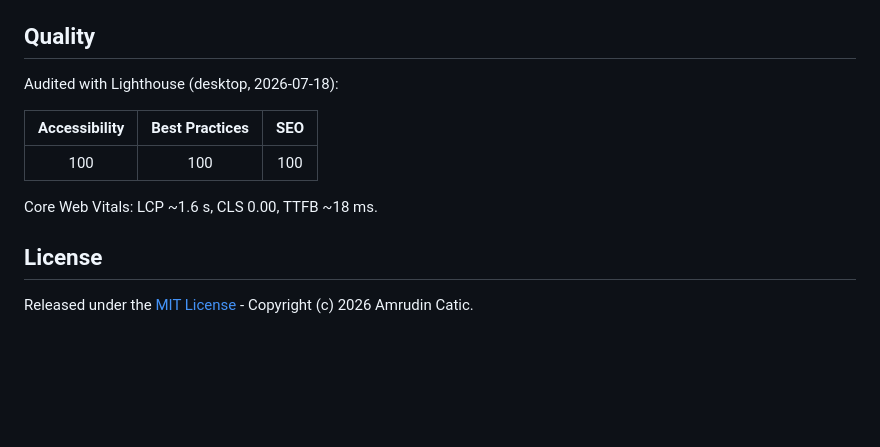
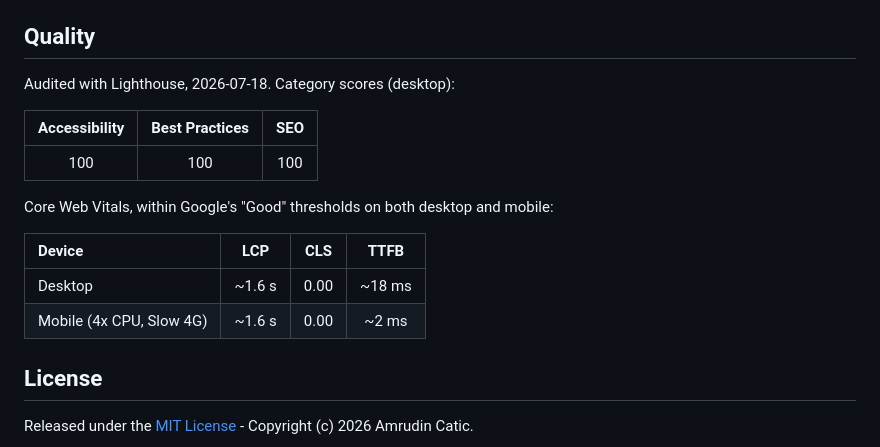
Before and after one commit to amrudincatic/sable-smoke-bar-and-kitchen, a Markdown page: README.md, the part around the change. GitHub-like rendering; blank space fills up the shorter version.

Commit message:
docs: add mobile Core Web Vitals to README quality table
Co-Authored-By: Claude Opus 4.8 (1M context) <noreply@anthropic.com>

```diff
--- a/README.md
+++ b/README.md
@@ -111,13 +111,18 @@ The site is served from the repository root of the `main` branch via **GitHub Pa
 
 ## Quality
 
-Audited with Lighthouse (desktop, 2026-07-18):
+Audited with Lighthouse, 2026-07-18. Category scores (desktop):
 
 | Accessibility | Best Practices | SEO |
 |:---:|:---:|:---:|
 | 100 | 100 | 100 |
 
-Core Web Vitals: LCP ~1.6 s, CLS 0.00, TTFB ~18 ms.
+Core Web Vitals, within Google's "Good" thresholds on both desktop and mobile:
+
+| Device | LCP | CLS | TTFB |
+|:---|:---:|:---:|:---:|
+| Desktop | ~1.6 s | 0.00 | ~18 ms |
+| Mobile (4x CPU, Slow 4G) | ~1.6 s | 0.00 | ~2 ms |
 
 ## License
 
```
Also changed, not shown: progress.md (+1 -0 lines).
